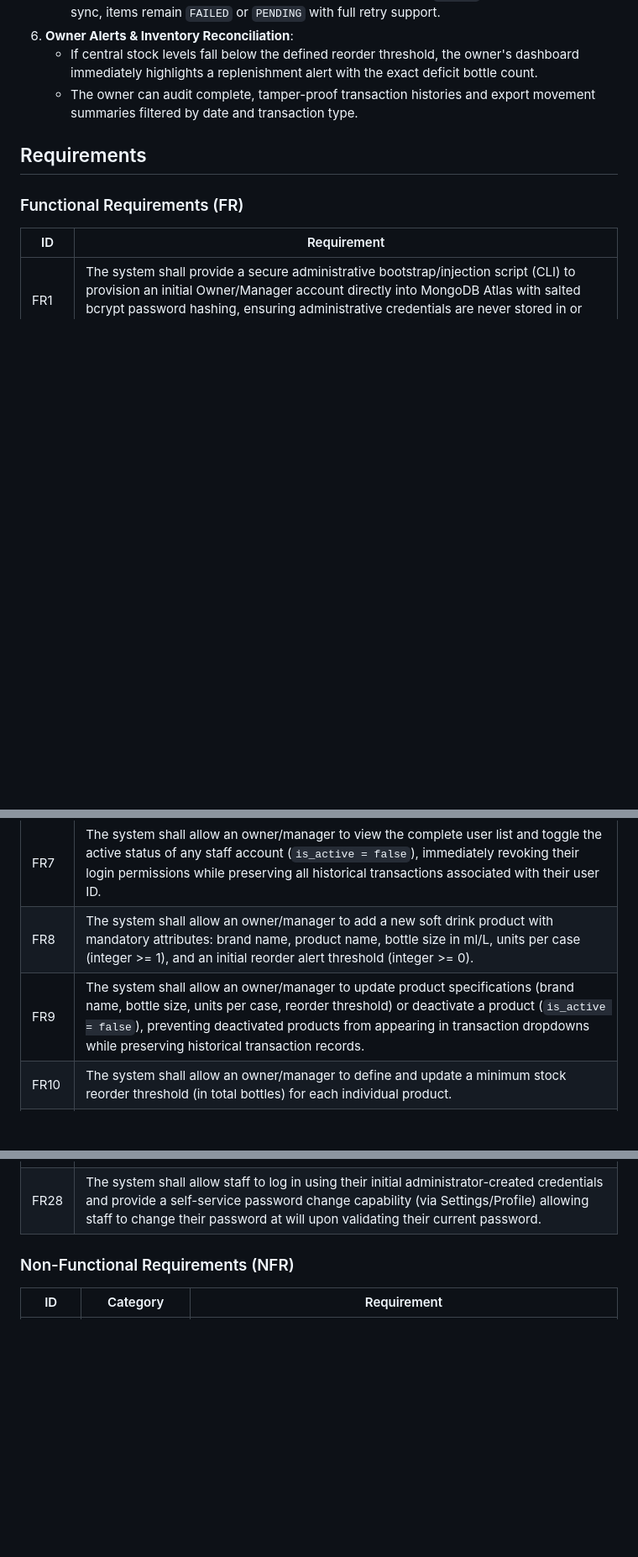
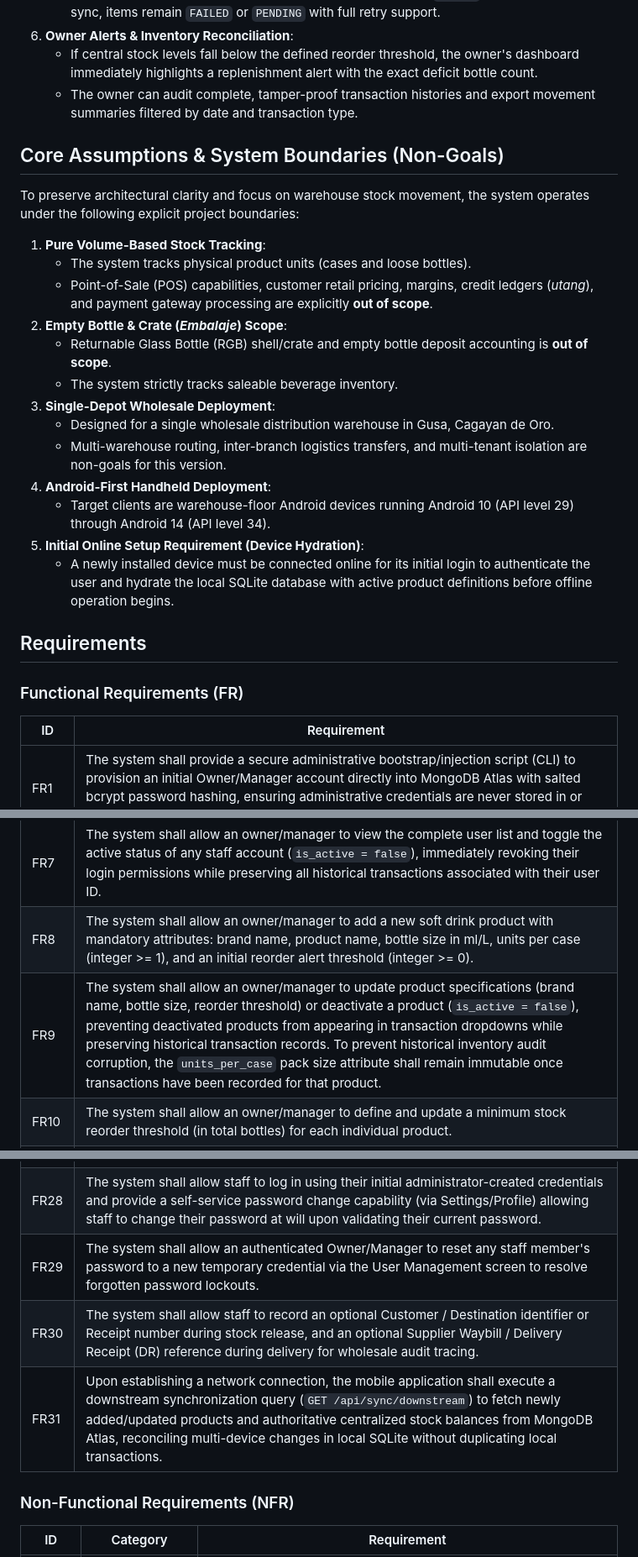
Before and after one commit to Debmmiv/softdrinks-inventory-system, a Markdown page: README.md, 3 parts joined by grey strips. Shown at 84% size. GitHub-like rendering; blank space fills up the shorter version.

Commit message:
docs: add core assumptions and system boundaries to README for clarity

```diff
--- a/README.md
+++ b/README.md
@@ -92,6 +92,24 @@ flowchart TD
    - If central stock levels fall below the defined reorder threshold, the owner's dashboard immediately highlights a replenishment alert with the exact deficit bottle count.
    - The owner can audit complete, tamper-proof transaction histories and export movement summaries filtered by date and transaction type.
 
+## Core Assumptions & System Boundaries (Non-Goals)
+
+To preserve architectural clarity and focus on warehouse stock movement, the system operates under the following explicit project boundaries:
+
+1. **Pure Volume-Based Stock Tracking**:
+   - The system tracks physical product units (cases and loose bottles).
+   - Point-of-Sale (POS) capabilities, customer retail pricing, margins, credit ledgers (*utang*), and payment gateway processing are explicitly **out of scope**.
+2. **Empty Bottle & Crate (*Embalaje*) Scope**:
+   - Returnable Glass Bottle (RGB) shell/crate and empty bottle deposit accounting is **out of scope**.
+   - The system strictly tracks saleable beverage inventory.
+3. **Single-Depot Wholesale Deployment**:
+   - Designed for a single wholesale distribution warehouse in Gusa, Cagayan de Oro.
+   - Multi-warehouse routing, inter-branch logistics transfers, and multi-tenant isolation are non-goals for this version.
+4. **Android-First Handheld Deployment**:
+   - Target clients are warehouse-floor Android devices running Android 10 (API level 29) through Android 14 (API level 34).
+5. **Initial Online Setup Requirement (Device Hydration)**:
+   - A newly installed device must be connected online for its initial login to authenticate the user and hydrate the local SQLite database with active product definitions before offline operation begins.
+
 ## Requirements
 
 ### Functional Requirements (FR)
@@ -106,7 +124,7 @@ flowchart TD
 | FR6 | The system shall restrict account creation exclusively to the Owner/Manager, disabling public self-registration; only an authenticated Owner/Manager can enroll new staff and provision their initial credentials (full name, unique username, initial password of at least 6 characters, and assigned role) into MongoDB Atlas and local SQLite. |
 | FR7 | The system shall allow an owner/manager to view the complete user list and toggle the active status of any staff account (`is_active = false`), immediately revoking their login permissions while preserving all historical transactions associated with their user ID. |
 | FR8 | The system shall allow an owner/manager to add a new soft drink product with mandatory attributes: brand name, product name, bottle size in ml/L, units per case (integer >= 1), and an initial reorder alert threshold (integer >= 0). |
-| FR9 | The system shall allow an owner/manager to update product specifications (brand name, bottle size, units per case, reorder threshold) or deactivate a product (`is_active = false`), preventing deactivated products from appearing in transaction dropdowns while preserving historical transaction records. |
+| FR9 | The system shall allow an owner/manager to update product specifications (brand name, bottle size, reorder threshold) or deactivate a product (`is_active = false`), preventing deactivated products from appearing in transaction dropdowns while preserving historical transaction records. To prevent historical inventory audit corruption, the `units_per_case` pack size attribute shall remain immutable once transactions have been recorded for that product. |
 | FR10 | The system shall allow an owner/manager to define and update a minimum stock reorder threshold (in total bottles) for each individual product. |
 | FR11 | The system shall record incoming supplier deliveries by accepting case quantity (integer >= 0) and loose bottle quantity (integer >= 0), validating that `(cases + loose_bottles) > 0`, calculating the total added bottles, and incrementing local product stock. |
 | FR12 | The system shall record customer release transactions by accepting case quantity (integer >= 0) and loose bottle quantity (integer >= 0), validating that `(cases + loose_bottles) > 0`, deducting total bottles from local stock, and assigning a unique UUID. |
@@ -126,6 +144,9 @@ flowchart TD
 | FR26 | The system shall generate a replenishment report listing all active products whose `total_bottles <= reorder_level_bottles`, displaying the deficit quantity needed to reach safe stock levels. |
 | FR27 | The system shall provide a real-time search and filter feature on the Product Catalog and Dashboard screens, filtering products by brand name or product name with search results updating within 300 milliseconds of user input. |
 | FR28 | The system shall allow staff to log in using their initial administrator-created credentials and provide a self-service password change capability (via Settings/Profile) allowing staff to change their password at will upon validating their current password. |
+| FR29 | The system shall allow an authenticated Owner/Manager to reset any staff member's password to a new temporary credential via the User Management screen to resolve forgotten password lockouts. |
+| FR30 | The system shall allow staff to record an optional Customer / Destination identifier or Receipt number during stock release, and an optional Supplier Waybill / Delivery Receipt (DR) reference during delivery for wholesale audit tracing. |
+| FR31 | Upon establishing a network connection, the mobile application shall execute a downstream synchronization query (`GET /api/sync/downstream`) to fetch newly added/updated products and authoritative centralized stock balances from MongoDB Atlas, reconciling multi-device changes in local SQLite without duplicating local transactions. |
 
 ### Non-Functional Requirements (NFR)
 
```
Also changed, not shown: other parts of README.md (+9 -8 lines).
